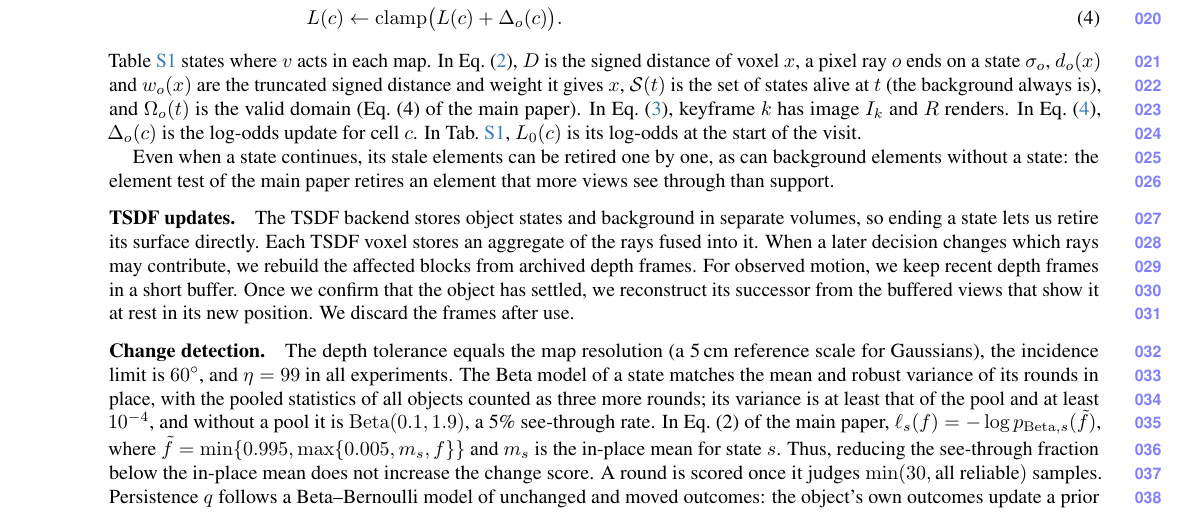
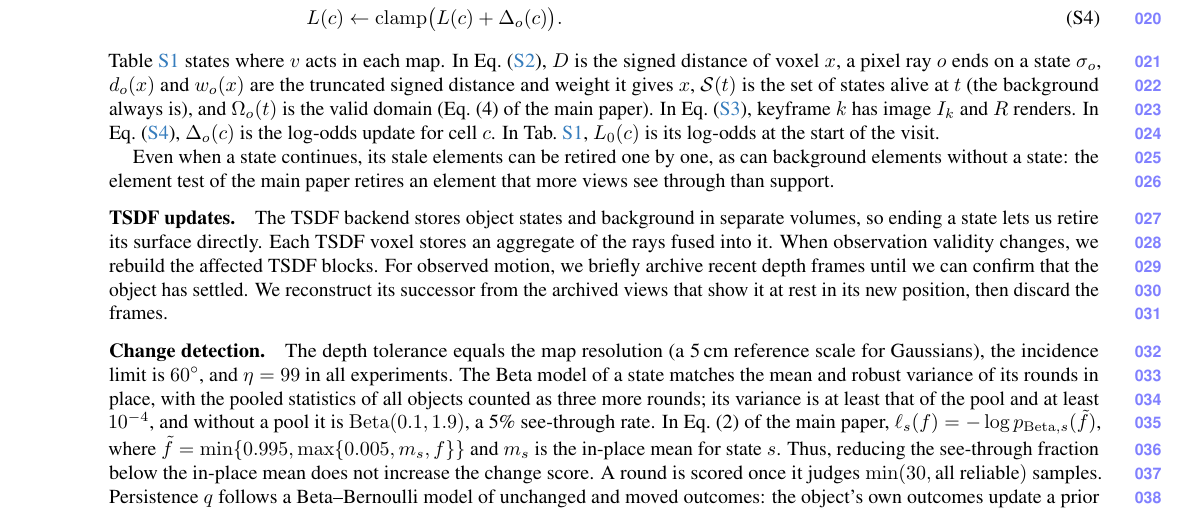
Before and after one commit to giltchcity/myncv---rpsl---daicma, a LaTeX document (manuscript/experiments_supplement.tex): part of page 1 of 9, cut so that both start at the same text. Compiled offline with pdfLaTeX.

Commit message:
Number supplementary equations and clarify the observed-motion frame archive

```diff
--- a/manuscript/experiments_supplement.tex
+++ b/manuscript/experiments_supplement.tex
@@ -153,11 +154,11 @@
 \paragraph{TSDF updates.}
 The TSDF backend stores object states and background in separate volumes,
 so ending a state lets us retire its surface directly. Each TSDF voxel
-stores an aggregate of the rays fused into it. When a later decision changes
-which rays may contribute, we rebuild the affected blocks from archived
-depth frames. For observed motion, we keep recent depth frames in a short buffer.
-Once we confirm that the object has settled, we reconstruct its successor from the
-buffered views that show it at rest in its new position. We discard the frames after use.
+stores an aggregate of the rays fused into it. When observation validity changes,
+we rebuild the affected TSDF blocks. For observed motion, we briefly archive recent
+depth frames until we can confirm that the object has settled. We reconstruct its
+successor from the archived views that show it at rest in its new position, then
+discard the frames.
 
 \paragraph{Change detection.}
 The depth tolerance equals the map resolution (a 5\,cm reference scale for Gaussians), the incidence limit is
```
Also changed, not shown: manuscript/experiments_supplement.tex (1 more changed lines).
